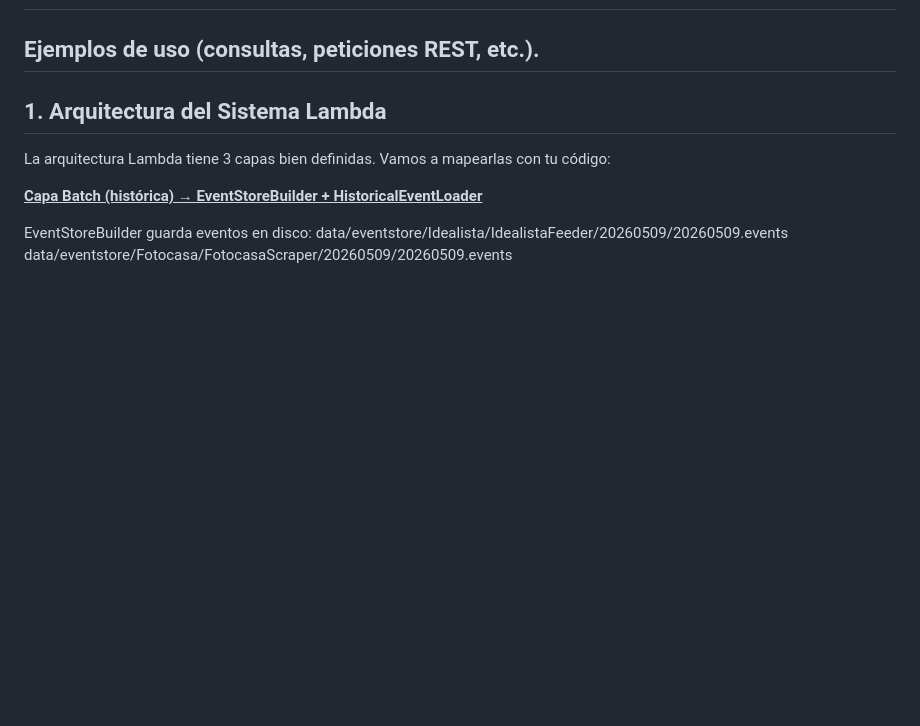
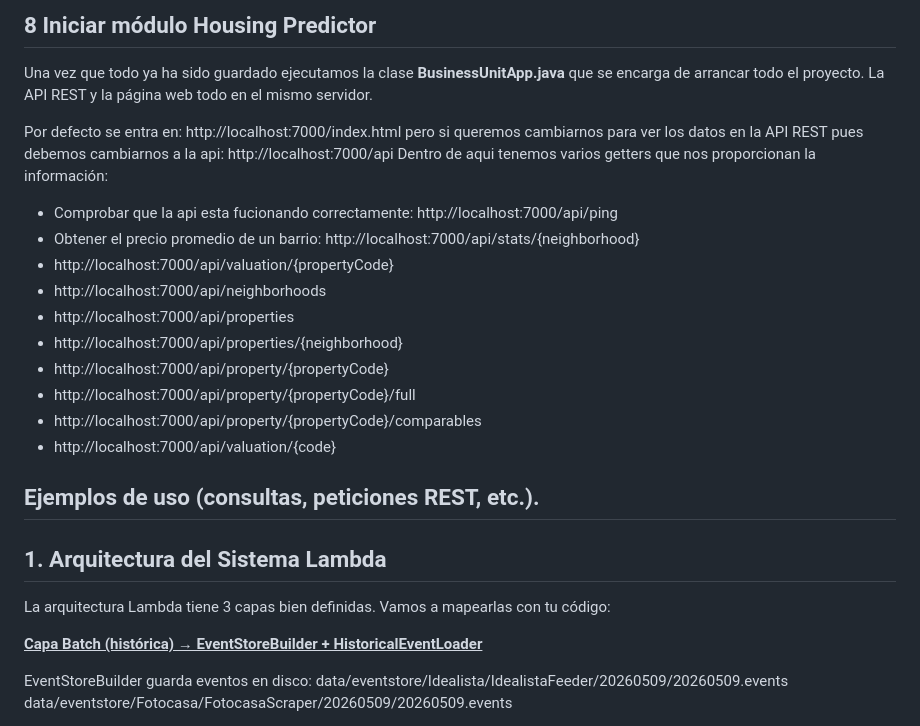
Before and after one commit to RubenPerdomo159/Housing-Predictor, a Markdown page: README.md, the part around one of its changes. Rendered like a GitHub page; blank space fills up the shorter version.

```diff
--- a/README.md
+++ b/README.md
@@ -24,3 +101,19 @@ El datamart funciona de manera que recoge la información del dataset original,
+## 8 Iniciar módulo Housing Predictor
+Una vez que todo ya ha sido guardado ejecutamos la clase **BusinessUnitApp.java** que se encarga de arrancar todo el proyecto. La API REST y la página web todo en el mismo servidor.
+
+Por defecto se entra en: http://localhost:7000/index.html pero si queremos cambiarnos para ver los datos en la API REST pues debemos cambiarnos a la api: http://localhost:7000/api
+Dentro de aqui tenemos varios getters que nos proporcionan la información:
+
+  - Comprobar que la api esta fucionando correctamente: http://localhost:7000/api/ping
+  - Obtener el precio promedio de un barrio: http://localhost:7000/api/stats/{neighborhood}
+  - http://localhost:7000/api/valuation/{propertyCode}
+  - http://localhost:7000/api/neighborhoods
+  - http://localhost:7000/api/properties
+  - http://localhost:7000/api/properties/{neighborhood}
+  - http://localhost:7000/api/property/{propertyCode}
+  - http://localhost:7000/api/property/{propertyCode}/full
+  - http://localhost:7000/api/property/{propertyCode}/comparables
+  - http://localhost:7000/api/valuation/{code}
 
 
 ##  Ejemplos de uso (consultas, peticiones REST, etc.).
```
Also changed, not shown: other parts of README.md (+77 -0 lines).
